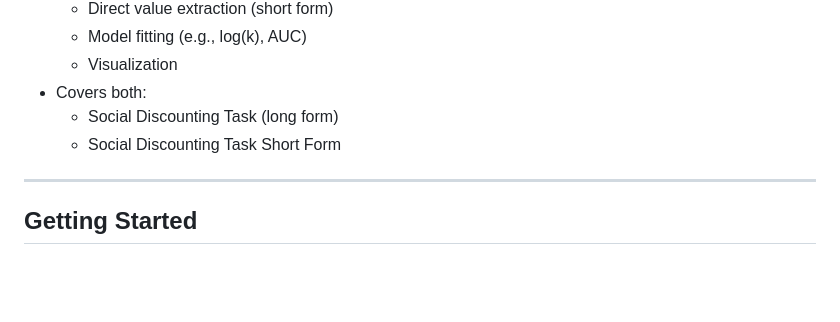
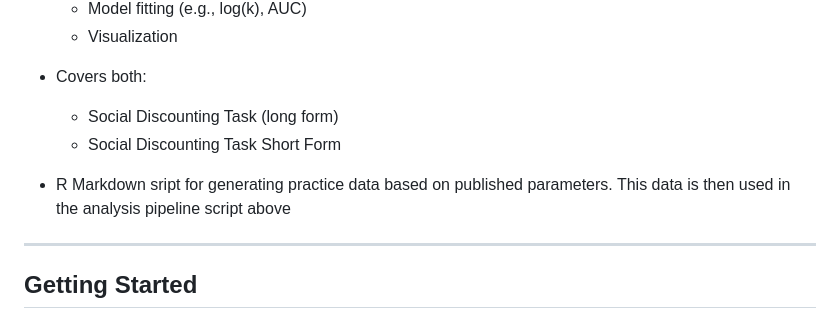
Before and after one commit to nnero2000/Social-Discounting-Manual, a Markdown page: README.md, the part around the change. Drawn GitHub-style; blank space fills up the shorter version.

Commit message:
Update README with Social Discounting Task details
Fix formatting and add description for R Markdown script.

```diff
--- a/README.md
+++ b/README.md
@@ -62,6 +62,8 @@ Tools for administering the tasks and collecting data that are pre-configured wi
   - Social Discounting Task (long form)
   - Social Discounting Task Short Form
 
+- R Markdown sript for generating practice data based on published parameters. This data is then used in the analysis pipeline script above
+
 ---
 
 ## Getting Started
```
